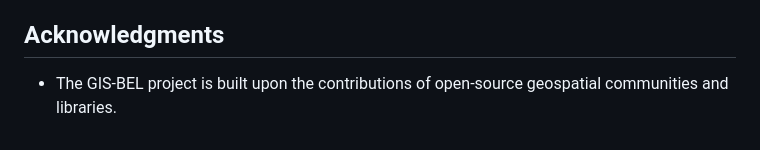
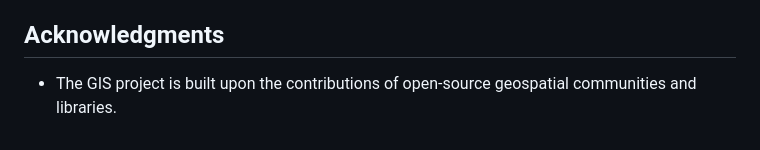
Before and after one commit to Prats222/GIS, a Markdown page: README.md, the part around the change. GitHub-like rendering.

```diff
--- a/README.md
+++ b/README.md
@@ -83,4 +83,4 @@ We welcome contributions to GIS. To contribute:
 
 ## Acknowledgments
 
-- The GIS-BEL project is built upon the contributions of open-source geospatial communities and libraries.
+- The GIS project is built upon the contributions of open-source geospatial communities and libraries.
```
